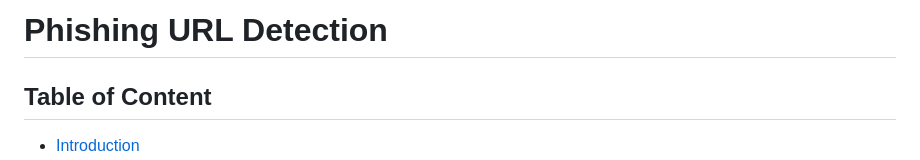
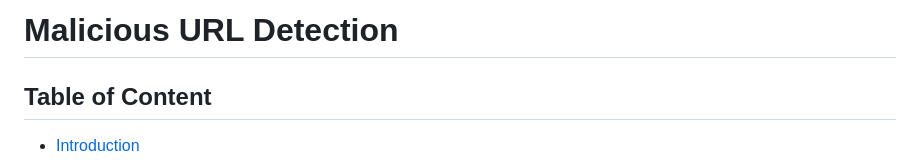
Before and after one commit to arpuhan/Malicious-URL-Detection, a Markdown page: README.md, the part around the change. Rendered like a GitHub page.

```diff
--- a/README.md
+++ b/README.md
@@ -1,4 +1,4 @@
-# Phishing URL Detection
+# Malicious URL Detection
 
 ## Table of Content
   * [Introduction](#introduction)
```
